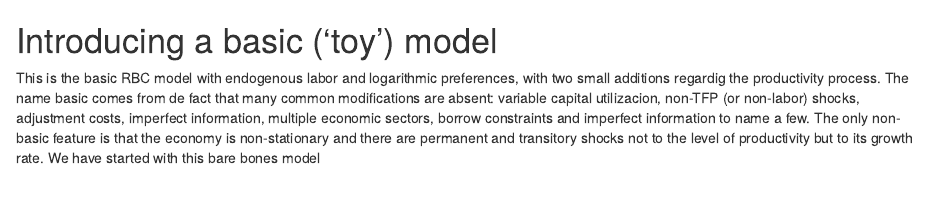
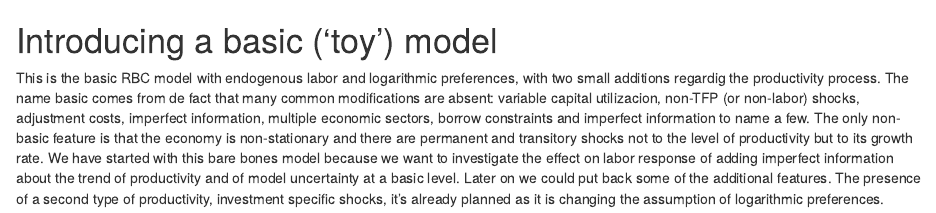
Before and after one commit to ricardomayerb/qmacroexamples, an R Markdown document (Introduction_toy.Rmd): the page in a window 1100 px wide, from its top. Rendered offline with R 4.5, knitr and Pandoc, with nearby package versions.

Commit message:
more intro

```diff
--- a/Introduction_toy.Rmd
+++ b/Introduction_toy.Rmd
@@ -1,4 +1,4 @@
 Introducing a basic ('toy') model
 ========================================================
 
-This is the basic RBC model with endogenous labor and logarithmic preferences, with two small additions regardig the productivity process. The name basic comes from de fact that many common modifications are absent: variable capital utilizacion, non-TFP (or non-labor) shocks, adjustment costs, imperfect information, multiple economic sectors, borrow constraints and imperfect information to name a few. The only non-basic feature is that the economy is non-stationary and there are permanent and transitory shocks not to the level of productivity but to its growth rate. We have started with this bare bones model
+This is the basic RBC model with endogenous labor and logarithmic preferences, with two small additions regardig the productivity process. The name basic comes from de fact that many common modifications are absent: variable capital utilizacion, non-TFP (or non-labor) shocks, adjustment costs, imperfect information, multiple economic sectors, borrow constraints and imperfect information to name a few. The only non-basic feature is that the economy is non-stationary and there are permanent and transitory shocks not to the level of productivity but to its growth rate. We have started with this bare bones model because we want to investigate the effect on labor response  of adding imperfect information about the trend of productivity and of model uncertainty at a basic level. Later on we could put back some of the additional features. The presence of a second type of productivity, investment specific shocks, it's already planned as it is changing the assumption of logarithmic preferences.
```
